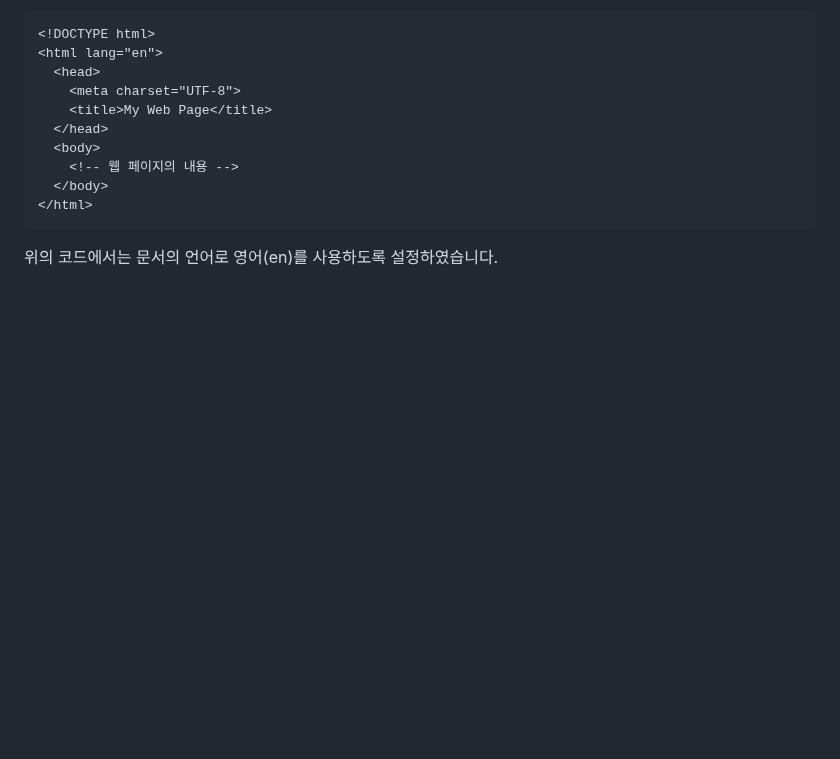
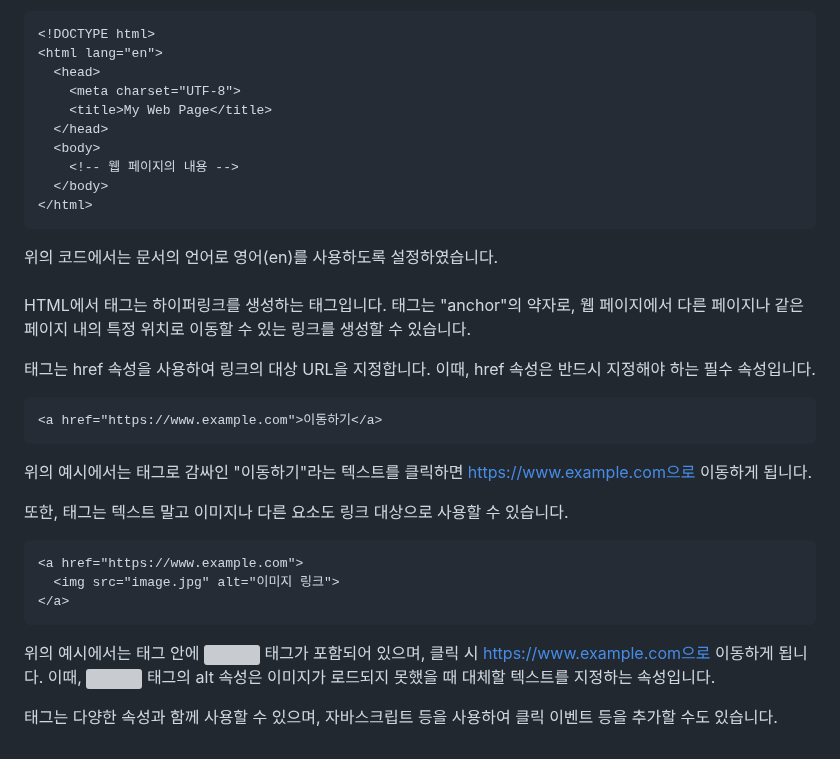
Before and after one commit to WalWalDarong/TIL-Today-I-Learned-, a Markdown page: HTMLCSS.md, the part around the change. Drawn GitHub-style; blank space fills up the shorter version; grey boxes are pictures that could not be loaded.

````diff
--- a/HTMLCSS.md
+++ b/HTMLCSS.md
@@ -105,3 +105,24 @@ lang 속성의 값으로는 ISO 639-1 코드를 사용하며, 해당 코드는
 </html>
   ```
 위의 코드에서는 문서의 언어로 영어(en)를 사용하도록 설정하였습니다.
+
+  #### <a></a>
+  HTML에서 <a> 태그는 하이퍼링크를 생성하는 태그입니다. <a> 태그는 "anchor"의 약자로, 웹 페이지에서 다른 페이지나 같은 페이지 내의 특정 위치로 이동할 수 있는 링크를 생성할 수 있습니다.
+
+<a> 태그는 href 속성을 사용하여 링크의 대상 URL을 지정합니다. 이때, href 속성은 반드시 지정해야 하는 필수 속성입니다.
+
+```html
+<a href="https://www.example.com">이동하기</a>
+  ```
+위의 예시에서는 <a> 태그로 감싸인 "이동하기"라는 텍스트를 클릭하면 https://www.example.com으로 이동하게 됩니다.
+
+또한, <a> 태그는 텍스트 말고 이미지나 다른 요소도 링크 대상으로 사용할 수 있습니다.
+
+```html
+<a href="https://www.example.com">
+  <img src="image.jpg" alt="이미지 링크">
+</a>
+  ```
+위의 예시에서는 <a> 태그 안에 <img> 태그가 포함되어 있으며, 클릭 시 https://www.example.com으로 이동하게 됩니다. 이때, <img> 태그의 alt 속성은 이미지가 로드되지 못했을 때 대체할 텍스트를 지정하는 속성입니다.
+
+<a> 태그는 다양한 속성과 함께 사용할 수 있으며, 자바스크립트 등을 사용하여 클릭 이벤트 등을 추가할 수도 있습니다.
````
